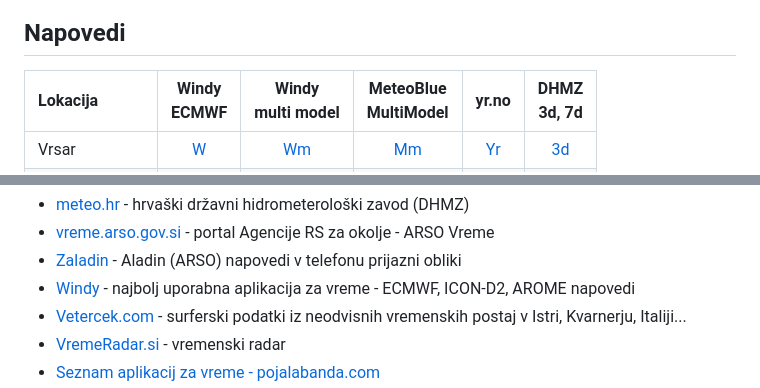
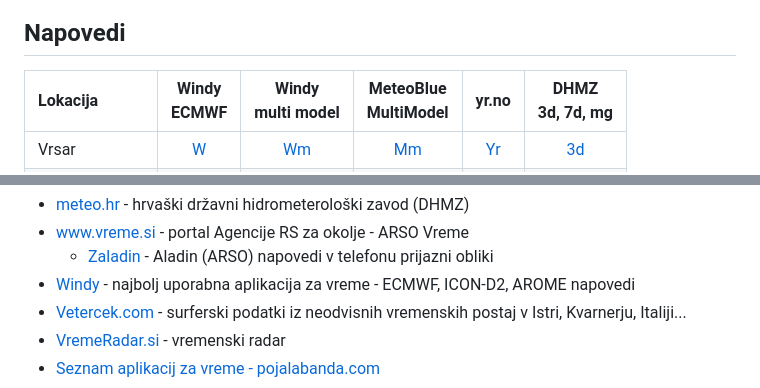
Before and after one commit to pbjadranje/web, a Markdown page: src/vreme.md, 2 parts joined by grey strips. Rendered like a GitHub page.

Commit message:
Add meteograms DHMZ for locations, link to weather

```diff
--- a/src/vreme.md
+++ b/src/vreme.md
@@ -10,6 +10,6 @@ Vreme je ključno za izvedbo Predbožičnega jadranja. Zato že pripravljani odb
 
 ## Napovedi
 
-| Lokacija       | Windy<br>ECMWF | Windy<br>multi model | MeteoBlue<br>MultiModel | yr.no | DHMZ<br>3d, 7d |
+| Lokacija       | Windy<br>ECMWF | Windy<br>multi model | MeteoBlue<br>MultiModel | yr.no | DHMZ<br>3d, 7d, mg |
 |:---------------|:--------------:|:----------------:|:-----------------------:|:-----:|:--------------:|
 | Vrsar          | [W](https://www.windy.com/45.156/13.591?45.153,13.591,15) | [Wm](https://www.windy.com/multimodel/45.156/13.591?45.153,13.591,15) | [Mm](https://www.meteoblue.com/en/weather/forecast/multimodel/vrsar_croatia_3187145) | [Yr](https://www.yr.no/en/forecast/graph/2-3187145/Croatia/Istria/Municipality%20of%20Vrsar%20-%20Orsera/Vrsar) | [3d](https://meteo.hr/prognoze.php?Code=Vrsar&id=prognoza&section=prognoze_model&param=3d) |
@@ -24,6 +24,6 @@ Vreme je ključno za izvedbo Predbožičnega jadranja. Zato že pripravljani odb
  * [meteo.hr](https://meteo.hr/) - hrvaški državni hidrometerološki zavod (DHMZ)
- * [vreme.arso.gov.si](https://vreme.arso.gov.si/) - portal Agencije RS za okolje - ARSO Vreme
- * [Zaladin](https://zaladin.razor.si/) - Aladin (ARSO) napovedi v telefonu prijazni obliki
+ * [www.vreme.si](https://www.vreme.si/) - portal Agencije RS za okolje - ARSO Vreme
+   * [Zaladin](https://zaladin.razor.si/) - Aladin (ARSO) napovedi v telefonu prijazni obliki
  * [Windy](https://www.windy.com/) - najbolj uporabna aplikacija za vreme - ECMWF, ICON-D2, AROME napovedi
  * [Vetercek.com](https://vetercek.com/) - surferski podatki iz neodvisnih vremenskih postaj v Istri, Kvarnerju, Italiji...
  * [VremeRadar.si](https://www.vremeradar.si/) - vremenski radar
```
Also changed, not shown: other parts of src/vreme.md (+5 -5 lines), 1 other file.
